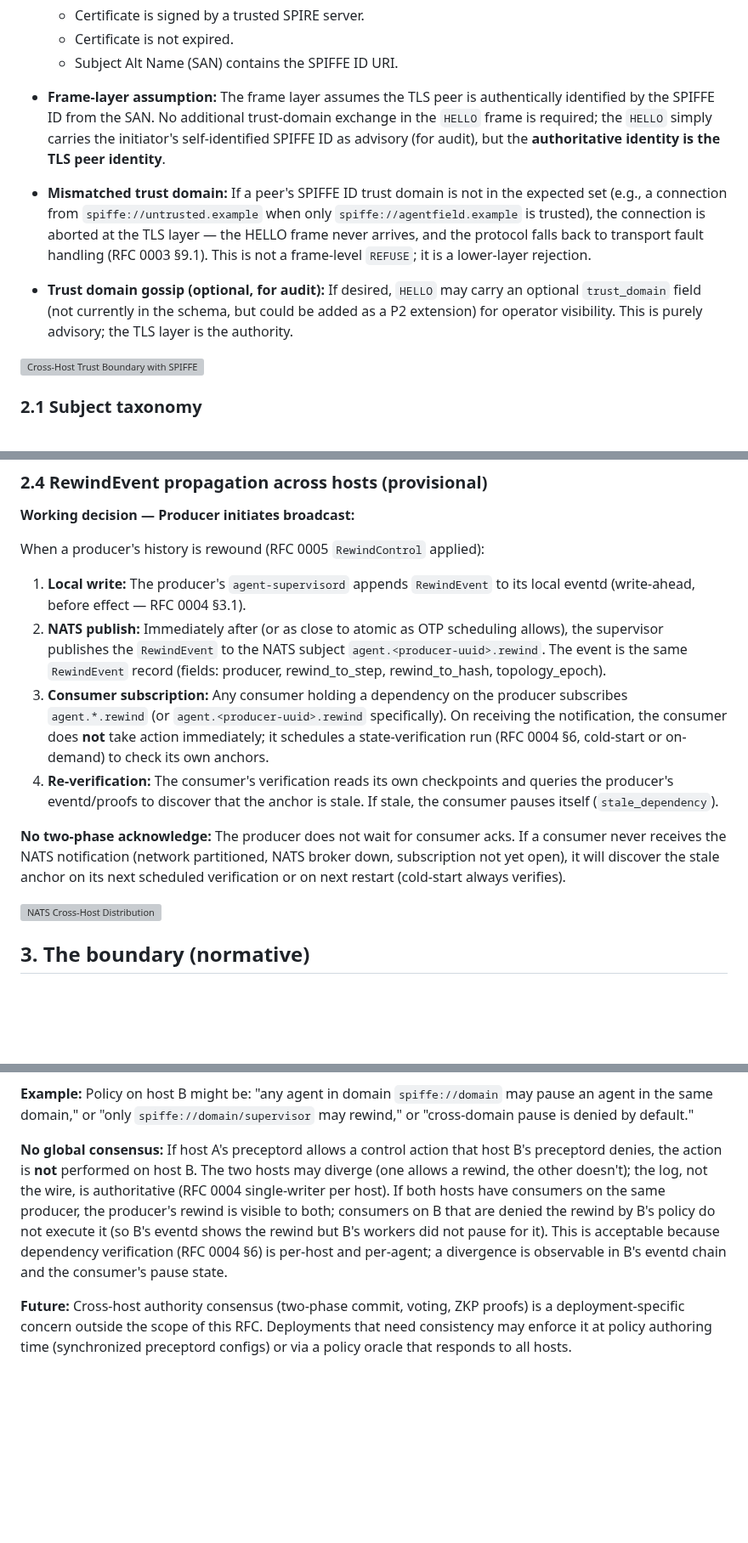
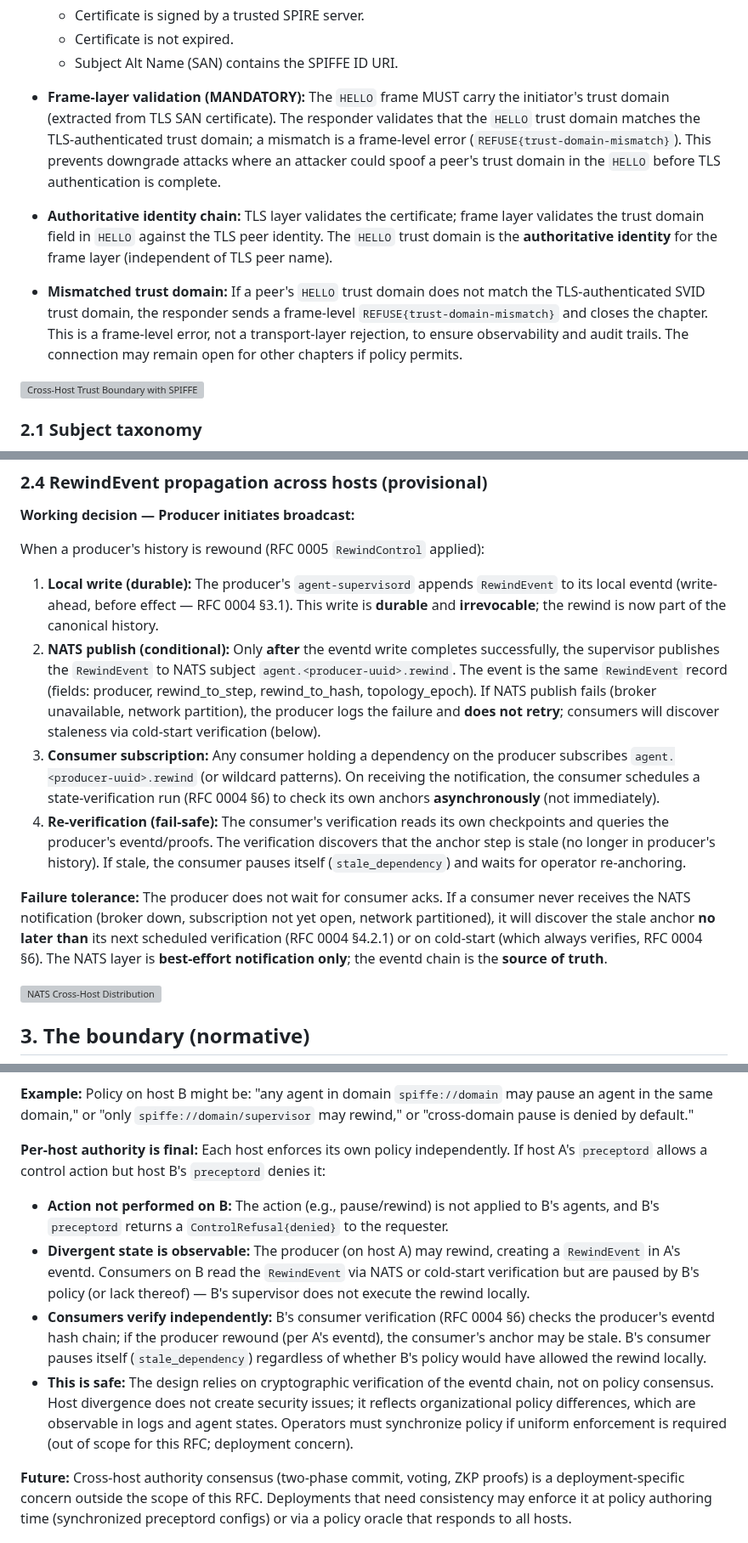
Before and after one commit to peterlodri-sec/vaked-base, a Markdown page: protocol/rfcs/0006-transport-identity-distribution.md, 3 parts joined by grey strips. Shown at 85% size. GitHub-like rendering; blank space fills up the shorter version; grey boxes are pictures that could not be loaded.

Commit message:
RFC architectural improvements: Address critical protocol concerns
RFC 0006 (Inter-Host Fabric):
- SPIFFE trust domain validation now MANDATORY in HELLO frame (not advisory)
  Prevents downgrade attacks; mismatch triggers REFUSE frame (frame-level error)
- RewindEvent propagation clarified: NATS publish conditional on eventd write
  Ordered guarantee: write-ahead log FIRST, then notification publish
  Failure tolerance: NATS is best-effort; eventd chain is source of truth
- Authority model divergence documented as safe and observable
  Each host enforces policy independently; no global consensus required
  Cryptographic verification (eventd chain) is the security property, not policy
  Operators must synchronize policy if uniform enforcement is needed

RFC 0004 (State Dependency):
- GC floor computation now with pagination support (>1000 checkpoints)
  Prevents OOM in large deployments; tunable window size
  Algorithm updated with multi-page minimum tracking
- History dropping now requires explicit operator approval
  Backpressure deadlock: operator must evict silent consumer via explicit command
  Logged to eventd with ConsumerCheckpointEvicted event
  Producer MUST NOT silently drop history

RFC 0003 (Litany Wire):
- `end` field encoding clarified: bool always 0x00/0x01, never varint
  Aligns with RFC 0002 canonicality rules per default omission
- Decoder invariant strengthened: stricter tag ordering rules
  @2 (stream) must precede @3 (seq)
  @4 (end) only valid if both @2+@3 present OR @2 absent
  Missing or out-of-order tags are framing violations

These address blocking issues from vaked-ci-reviewer audit.
Non-blocking issues (examples, cross-references, minor clarifications)
deferred to Phase 2 of follow-up work.

https://claude.ai/code/session_018nYvbB2KPgRihmdMPaVZSQ

```diff
--- a/protocol/rfcs/0006-transport-identity-distribution.md
+++ b/protocol/rfcs/0006-transport-identity-distribution.md
@@ -120,23 +120,23 @@ certificate and made available to the frame layer.
   - Certificate is not expired.
   - Subject Alt Name (SAN) contains the SPIFFE ID URI.
 
-- **Frame-layer assumption:** The frame layer assumes the TLS peer is
-  authentically identified by the SPIFFE ID from the SAN. No additional
-  trust-domain exchange in the `HELLO` frame is required; the `HELLO` simply
-  carries the initiator's self-identified SPIFFE ID as advisory (for audit),
-  but the **authoritative identity is the TLS peer identity**.
+- **Frame-layer validation (MANDATORY):** The `HELLO` frame MUST carry the
+  initiator's trust domain (extracted from TLS SAN certificate). The responder
+  validates that the `HELLO` trust domain matches the TLS-authenticated trust
+  domain; a mismatch is a frame-level error (`REFUSE{trust-domain-mismatch}`).
+  This prevents downgrade attacks where an attacker could spoof a peer's trust
+  domain in the `HELLO` before TLS authentication is complete.
 
-- **Mismatched trust domain:** If a peer's SPIFFE ID trust domain is not in
-  the expected set (e.g., a connection from `spiffe://untrusted.example` when
-  only `spiffe://agentfield.example` is trusted), the connection is aborted at
-  the TLS layer — the HELLO frame never arrives, and the protocol falls back to
-  transport fault handling (RFC 0003 §9.1). This is not a frame-level `REFUSE`;
-  it is a lower-layer rejection.
+- **Authoritative identity chain:** TLS layer validates the certificate; frame
+  layer validates the trust domain field in `HELLO` against the TLS peer
+  identity. The `HELLO` trust domain is the **authoritative identity** for the
+  frame layer (independent of TLS peer name).
 
-- **Trust domain gossip (optional, for audit):** If desired, `HELLO` may carry
-  an optional `trust_domain` field (not currently in the schema, but could be
-  added as a P2 extension) for operator visibility. This is purely advisory; the
-  TLS layer is the authority.
+- **Mismatched trust domain:** If a peer's `HELLO` trust domain does not match
+  the TLS-authenticated SVID trust domain, the responder sends a frame-level
+  `REFUSE{trust-domain-mismatch}` and closes the chapter. This is a frame-level
+  error, not a transport-layer rejection, to ensure observability and audit
+  trails. The connection may remain open for other chapters if policy permits.
 
 ![Cross-Host Trust Boundary with SPIFFE](../../docs/assets/diagrams/07_cross_host_trust.svg)
 
@@ -216,25 +216,32 @@ via NATS.
 
 When a producer's history is rewound (RFC 0005 `RewindControl` applied):
 
-1. **Local write:** The producer's `agent-supervisord` appends `RewindEvent` to
-   its local eventd (write-ahead, before effect — RFC 0004 §3.1).
-2. **NATS publish:** Immediately after (or as close to atomic as OTP scheduling
-   allows), the supervisor publishes the `RewindEvent` to the NATS subject
+1. **Local write (durable):** The producer's `agent-supervisord` appends `RewindEvent` to
+   its local eventd (write-ahead, before effect — RFC 0004 §3.1). This write is
+   **durable** and **irrevocable**; the rewind is now part of the canonical history.
+2. **NATS publish (conditional):** Only **after** the eventd write completes
+   successfully, the supervisor publishes the `RewindEvent` to NATS subject
    `agent.<producer-uuid>.rewind`. The event is the same `RewindEvent` record
    (fields: producer, rewind_to_step, rewind_to_hash, topology_epoch).
+   If NATS publish fails (broker unavailable, network partition), the producer
+   logs the failure and **does not retry**; consumers will discover staleness
+   via cold-start verification (below).
 3. **Consumer subscription:** Any consumer holding a dependency on the producer
-   subscribes `agent.*.rewind` (or `agent.<producer-uuid>.rewind` specifically).
-   On receiving the notification, the consumer does **not** take action
-   immediately; it schedules a state-verification run (RFC 0004 §6, cold-start
-   or on-demand) to check its own anchors.
-4. **Re-verification:** The consumer's verification reads its own checkpoints
-   and queries the producer's eventd/proofs to discover that the anchor is
-   stale. If stale, the consumer pauses itself (`stale_dependency`).
+   subscribes `agent.<producer-uuid>.rewind` (or wildcard patterns).
+   On receiving the notification, the consumer schedules a state-verification
+   run (RFC 0004 §6) to check its own anchors **asynchronously** (not immediately).
+4. **Re-verification (fail-safe):** The consumer's verification reads its own
+   checkpoints and queries the producer's eventd/proofs. The verification
+   discovers that the anchor step is stale (no longer in producer's history).
+   If stale, the consumer pauses itself (`stale_dependency`) and waits for
+   operator re-anchoring.
 
-**No two-phase acknowledge:** The producer does not wait for consumer acks. If
-a consumer never receives the NATS notification (network partitioned, NATS
-broker down, subscription not yet open), it will discover the stale anchor on
-its next scheduled verification or on next restart (cold-start always verifies).
+**Failure tolerance:** The producer does not wait for consumer acks. If a
+consumer never receives the NATS notification (broker down, subscription not
+yet open, network partitioned), it will discover the stale anchor **no later
+than** its next scheduled verification (RFC 0004 §4.2.1) or on cold-start
+(which always verifies, RFC 0004 §6). The NATS layer is **best-effort
+notification only**; the eventd chain is the **source of truth**.
 
 ![NATS Cross-Host Distribution](../../docs/assets/diagrams/10_nats_distribution.svg)
 
@@ -291,15 +298,24 @@ and is then passed to `preceptord` for policy evaluation. Policies may reference
 pause an agent in the same domain," or "only `spiffe://domain/supervisor` may
 rewind," or "cross-domain pause is denied by default."
 
-**No global consensus:** If host A's preceptord allows a control action that host
-B's preceptord denies, the action is **not** performed on host B. The two hosts
-may diverge (one allows a rewind, the other doesn't); the log, not the wire, is
-authoritative (RFC 0004 single-writer per host). If both hosts have consumers on
-the same producer, the producer's rewind is visible to both; consumers on B that
-are denied the rewind by B's policy do not execute it (so B's eventd shows the
-rewind but B's workers did not pause for it). This is acceptable because
-dependency verification (RFC 0004 §6) is per-host and per-agent; a divergence is
-observable in B's eventd chain and the consumer's pause state.
+**Per-host authority is final:** Each host enforces its own policy independently.
+If host A's `preceptord` allows a control action but host B's `preceptord` denies it:
+
+- **Action not performed on B:** The action (e.g., pause/rewind) is not applied to
+  B's agents, and B's `preceptord` returns a `ControlRefusal{denied}` to the requester.
+- **Divergent state is observable:** The producer (on host A) may rewind, creating a
+  `RewindEvent` in A's eventd. Consumers on B read the `RewindEvent` via NATS or
+  cold-start verification but are paused by B's policy (or lack thereof) — B's
+  supervisor does not execute the rewind locally.
+- **Consumers verify independently:** B's consumer verification (RFC 0004 §6) checks
+  the producer's eventd hash chain; if the producer rewound (per A's eventd), the
+  consumer's anchor may be stale. B's consumer pauses itself (`stale_dependency`)
+  regardless of whether B's policy would have allowed the rewind locally.
+- **This is safe:** The design relies on cryptographic verification of the eventd
+  chain, not on policy consensus. Host divergence does not create security issues;
+  it reflects organizational policy differences, which are observable in logs and
+  agent states. Operators must synchronize policy if uniform enforcement is
+  required (out of scope for this RFC; deployment concern).
 
 **Future:** Cross-host authority consensus (two-phase commit, voting, ZKP proofs)
 is a deployment-specific concern outside the scope of this RFC. Deployments that
```
Also changed, not shown: protocol/rfcs/0003-litany-wire.md (+6 -5 lines), protocol/rfcs/0004-multi-agent-state-dependency.md (+32 -13 lines).
